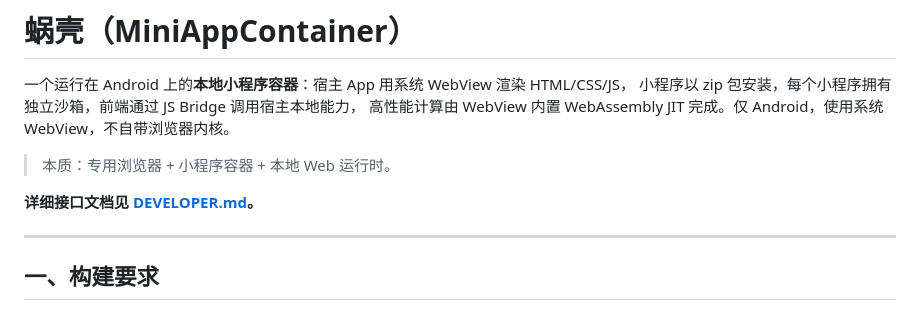
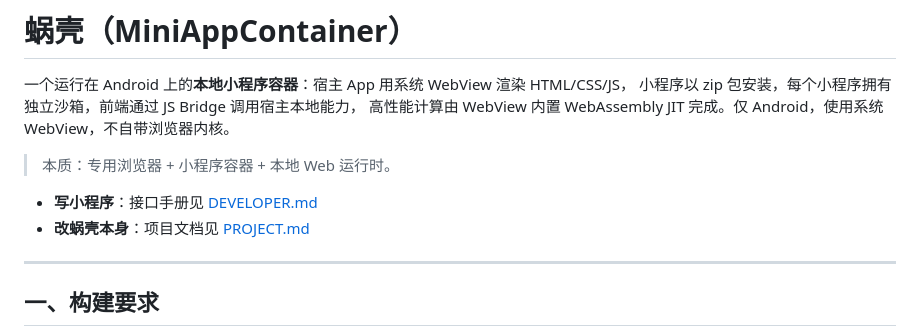
Before and after one commit to Klein-ops/MiniAppContainer, a Markdown page: README.md, the part around the change. Rendered like a GitHub page.

```diff
--- a/README.md
+++ b/README.md
@@ -6,7 +6,8 @@
 
 > 本质：专用浏览器 + 小程序容器 + 本地 Web 运行时。
 
-**详细接口文档见 [DEVELOPER.md](./DEVELOPER.md)。**
+- **写小程序**：接口手册见 [DEVELOPER.md](./DEVELOPER.md)
+- **改蜗壳本身**：项目文档见 [PROJECT.md](./PROJECT.md)
 
 ---
 
```
Also changed, not shown: DEVELOPER.md (+18 -62 lines), PROJECT.md (added, +296 -0 lines).
